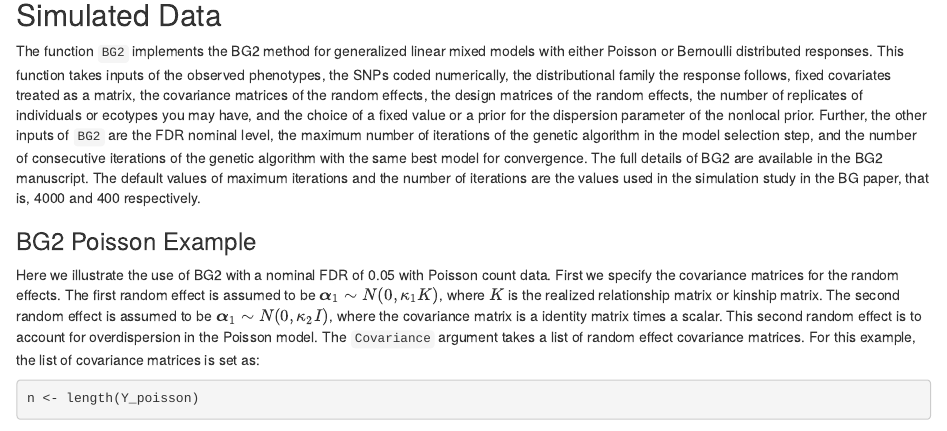
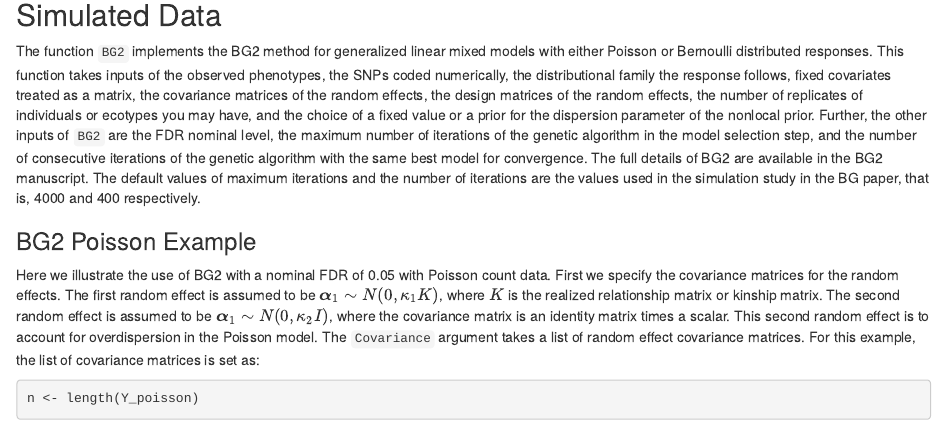
Before and after one commit to bioc/BG2, an R Markdown document (BG2/vignettes/BG2.Rmd): the page in a window 1100 px wide, from 1730 px down. Rendered offline with R 4.5, knitr and Pandoc, with nearby package versions; drawn as R Markdown's standard HTML page in place of the format the file asks for; some code elsewhere in the file could not run offline.

Commit message:
Updated Vignette

````diff
--- a/BG2/vignettes/BG2.Rmd
+++ b/BG2/vignettes/BG2.Rmd
@@ -90,7 +90,7 @@ The function `BG2` implements the BG2 method for generalized linear mixed models
 
 ### BG2 Poisson Example
 
-Here we illustrate the use of BG2 with a nominal FDR of 0.05 with Poisson count data. First we specify the covariance matrices for the random effects. The first random effect is assumed to be $\boldsymbol{\alpha}_1 \sim N(0,\kappa_1 K)$, where $K$ is the realized relationship matrix or kinship matrix. The second random effect is assumed to be $\boldsymbol{\alpha}_1 \sim N(0,\kappa_2 I)$, where the covariance matrix is a identity matrix times a scalar. This second random effect is to account for overdispersion in the Poisson model. The `Covariance` argument takes a list of random effect covariance matrices. For this example, the list of covariance matrices is set as:
+Here we illustrate the use of BG2 with a nominal FDR of 0.05 with Poisson count data. First we specify the covariance matrices for the random effects. The first random effect is assumed to be $\boldsymbol{\alpha}_1 \sim N(0,\kappa_1 K)$, where $K$ is the realized relationship matrix or kinship matrix. The second random effect is assumed to be $\boldsymbol{\alpha}_1 \sim N(0,\kappa_2 I)$, where the covariance matrix is an identity matrix times a scalar. This second random effect is to account for overdispersion in the Poisson model. The `Covariance` argument takes a list of random effect covariance matrices. For this example, the list of covariance matrices is set as:
 
 ```{r}
 n <- length(Y_poisson)
````
